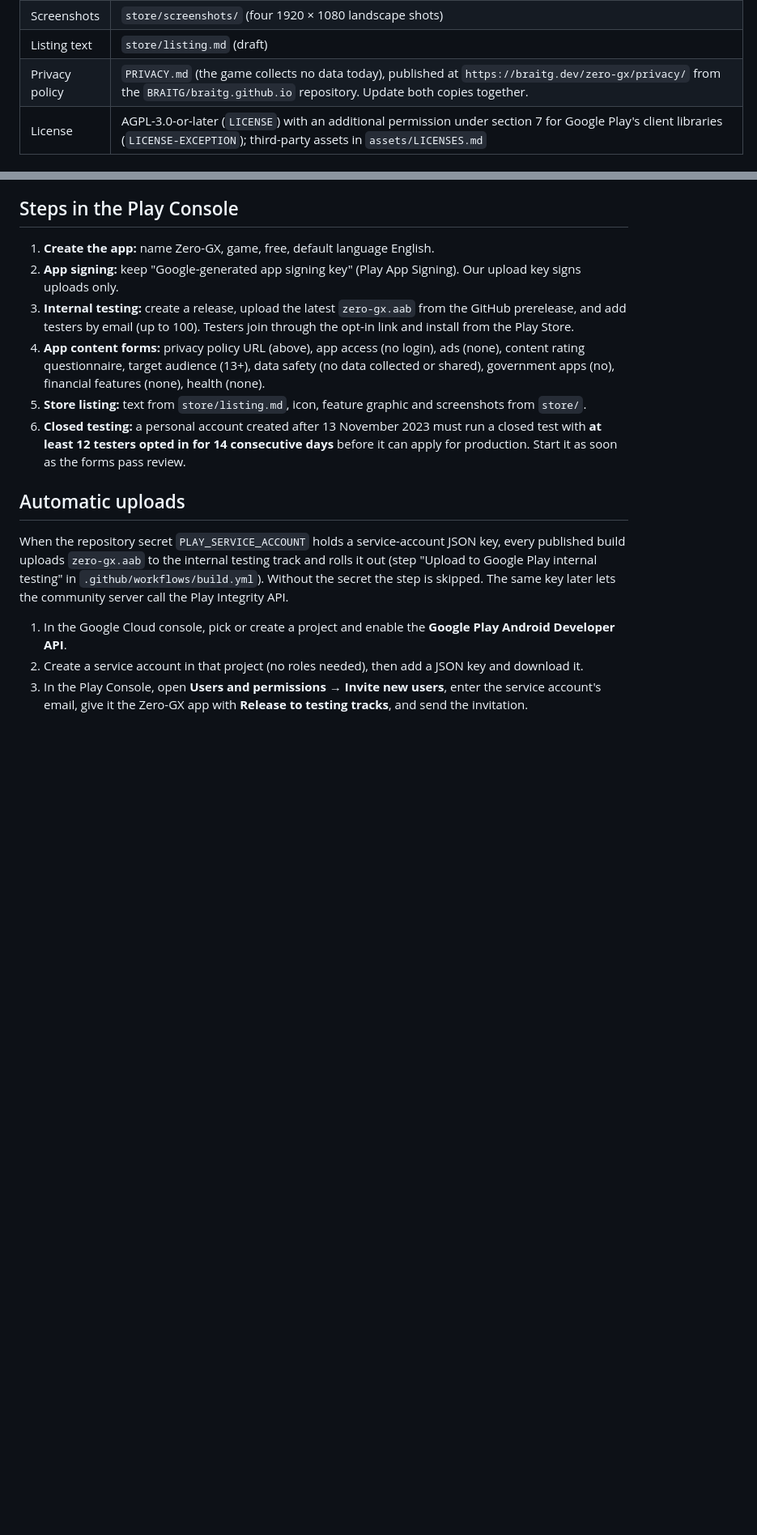
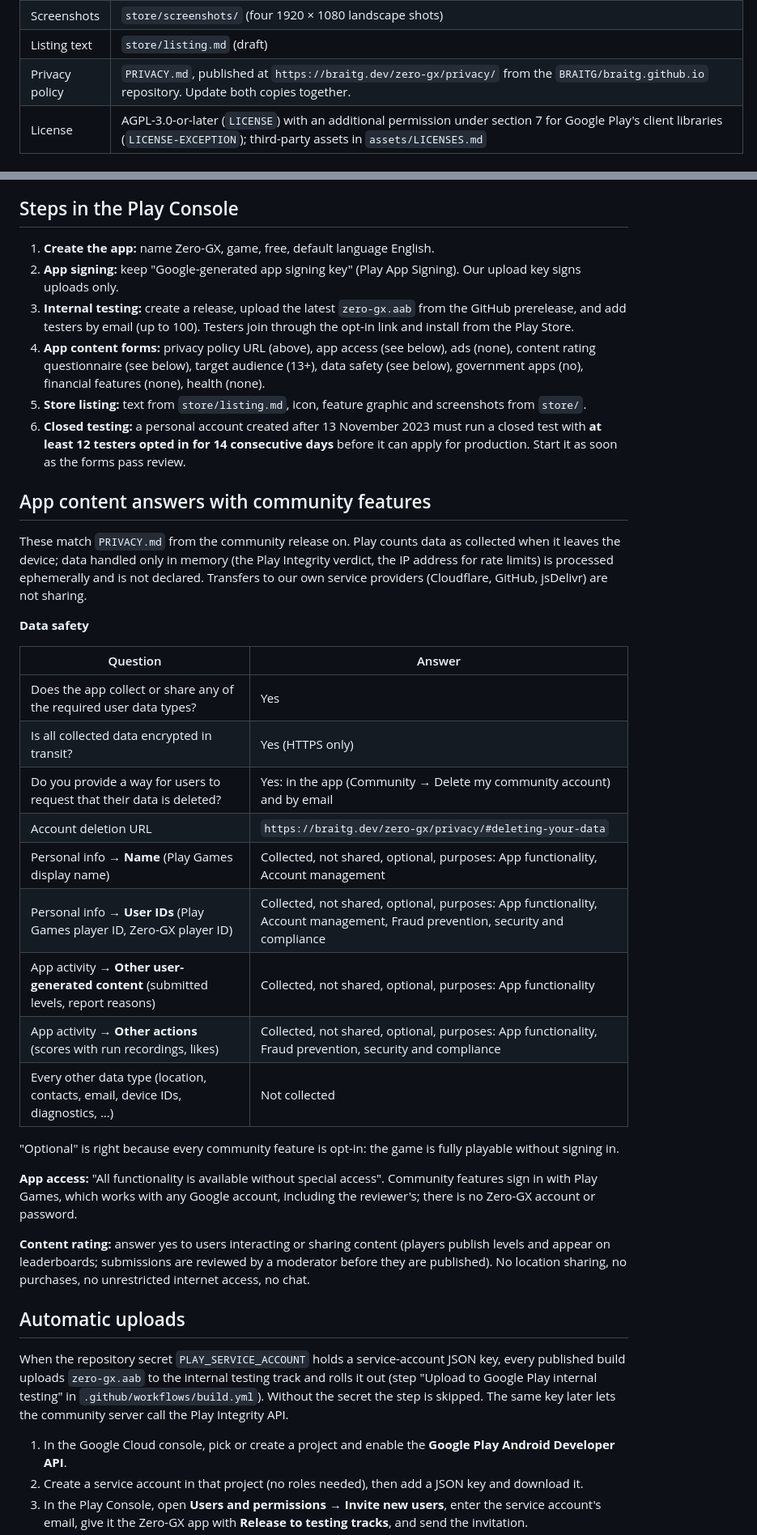
Before and after one commit to BRAITG/zero-gx, a Markdown page: docs/release/google-play.md, 2 parts joined by grey strips. Shown at 81% size. Rendered like a GitHub page; blank space fills up the shorter version.

Commit message:
docs: privacy policy covers desktop builds and jsDelivr; Play Console answers for community features

```diff
--- a/docs/release/google-play.md
+++ b/docs/release/google-play.md
@@ -17,7 +17,7 @@ Status: the build side is ready; the Play Console account is being set up. The f
 | Feature graphic | `store/feature-graphic.png` (1024 × 500) |
 | Screenshots | `store/screenshots/` (four 1920 × 1080 landscape shots) |
 | Listing text | `store/listing.md` (draft) |
-| Privacy policy | `PRIVACY.md` (the game collects no data today), published at `https://braitg.dev/zero-gx/privacy/` from the `BRAITG/braitg.github.io` repository. Update both copies together. |
+| Privacy policy | `PRIVACY.md`, published at `https://braitg.dev/zero-gx/privacy/` from the `BRAITG/braitg.github.io` repository. Update both copies together. |
 | License | AGPL-3.0-or-later (`LICENSE`) with an additional permission under section 7 for Google Play's client libraries (`LICENSE-EXCEPTION`); third-party assets in `assets/LICENSES.md` |
 
 ## Building the bundle locally
@@ -38,9 +38,33 @@ The export installs the Gradle template in `android/` (ignored by git). It needs
 1. **Create the app:** name Zero-GX, game, free, default language English.
 2. **App signing:** keep "Google-generated app signing key" (Play App Signing). Our upload key signs uploads only.
 3. **Internal testing:** create a release, upload the latest `zero-gx.aab` from the GitHub prerelease, and add testers by email (up to 100). Testers join through the opt-in link and install from the Play Store.
-4. **App content forms:** privacy policy URL (above), app access (no login), ads (none), content rating questionnaire, target audience (13+), data safety (no data collected or shared), government apps (no), financial features (none), health (none).
+4. **App content forms:** privacy policy URL (above), app access (see below), ads (none), content rating questionnaire (see below), target audience (13+), data safety (see below), government apps (no), financial features (none), health (none).
 5. **Store listing:** text from `store/listing.md`, icon, feature graphic and screenshots from `store/`.
 6. **Closed testing:** a personal account created after 13 November 2023 must run a closed test with **at least 12 testers opted in for 14 consecutive days** before it can apply for production. Start it as soon as the forms pass review.
+
+## App content answers with community features
+
+These match `PRIVACY.md` from the community release on. Play counts data as collected when it leaves the device; data handled only in memory (the Play Integrity verdict, the IP address for rate limits) is processed ephemerally and is not declared. Transfers to our own service providers (Cloudflare, GitHub, jsDelivr) are not sharing.
+
+**Data safety**
+
+| Question | Answer |
+|---|---|
+| Does the app collect or share any of the required user data types? | Yes |
+| Is all collected data encrypted in transit? | Yes (HTTPS only) |
+| Do you provide a way for users to request that their data is deleted? | Yes: in the app (Community → Delete my community account) and by email |
+| Account deletion URL | `https://braitg.dev/zero-gx/privacy/#deleting-your-data` |
+| Personal info → **Name** (Play Games display name) | Collected, not shared, optional, purposes: App functionality, Account management |
+| Personal info → **User IDs** (Play Games player ID, Zero-GX player ID) | Collected, not shared, optional, purposes: App functionality, Account management, Fraud prevention, security and compliance |
+| App activity → **Other user-generated content** (submitted levels, report reasons) | Collected, not shared, optional, purposes: App functionality |
+| App activity → **Other actions** (scores with run recordings, likes) | Collected, not shared, optional, purposes: App functionality, Fraud prevention, security and compliance |
+| Every other data type (location, contacts, email, device IDs, diagnostics, …) | Not collected |
+
+"Optional" is right because every community feature is opt-in: the game is fully playable without signing in.
+
+**App access:** "All functionality is available without special access". Community features sign in with Play Games, which works with any Google account, including the reviewer's; there is no Zero-GX account or password.
+
+**Content rating:** answer yes to users interacting or sharing content (players publish levels and appear on leaderboards; submissions are reviewed by a moderator before they are published). No location sharing, no purchases, no unrestricted internet access, no chat.
 
 ## Automatic uploads
 
```
Also changed, not shown: other parts of docs/release/google-play.md (+0 -1 lines), PRIVACY.md (+7 -4 lines).
